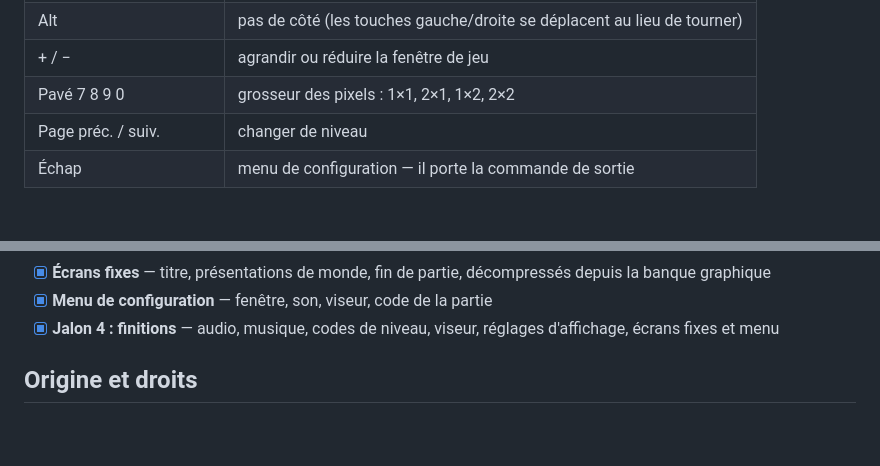
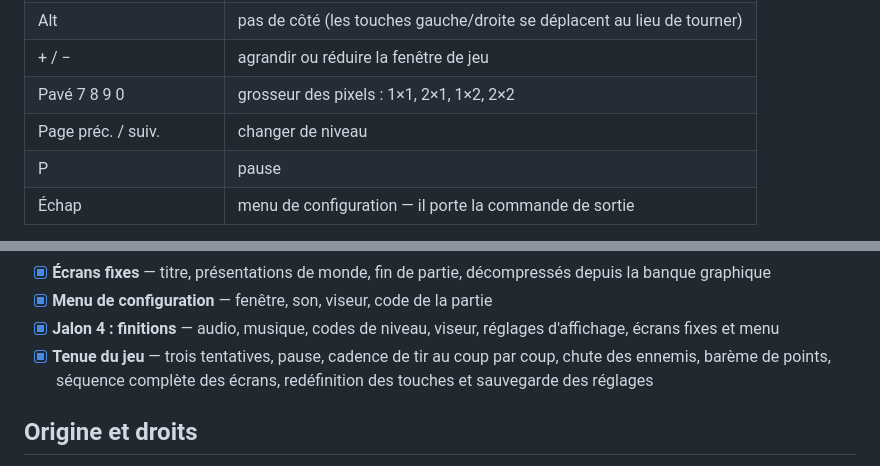
Before and after one commit to guillaumemonet/breathless-java, a Markdown page: README.md, 2 parts joined by grey strips. GitHub-like rendering; blank space fills up the shorter version.

```diff
--- a/README.md
+++ b/README.md
@@ -164,6 +164,7 @@ gradle :game:run --args="<chemin vers les .GLD>"
 | + / − | agrandir ou réduire la fenêtre de jeu |
 | Pavé 7 8 9 0 | grosseur des pixels : 1×1, 2×1, 1×2, 2×2 |
 | Page préc. / suiv. | changer de niveau |
+| P | pause |
 | Échap | menu de configuration — il porte la commande de sortie |
 
 La simulation tourne à **pas fixe, 50 Hz** — la fréquence PAL pour laquelle les constantes
@@ -412,6 +433,9 @@ d'être signalés parce qu'ils surprennent :
 - [x] **Menu de configuration** — fenêtre, son, viseur, code de la partie
 - [x] **Jalon 4 : finitions** — audio, musique, codes de niveau, viseur, réglages
       d'affichage, écrans fixes et menu
+- [x] **Tenue du jeu** — trois tentatives, pause, cadence de tir au coup par coup, chute
+      des ennemis, barème de points, séquence complète des écrans, redéfinition des
+      touches et sauvegarde des réglages
 
 ## Origine et droits
 
```
Also changed, not shown: other parts of README.md (+26 -6 lines), docs/images/clavier.png (added), 15 other files.
